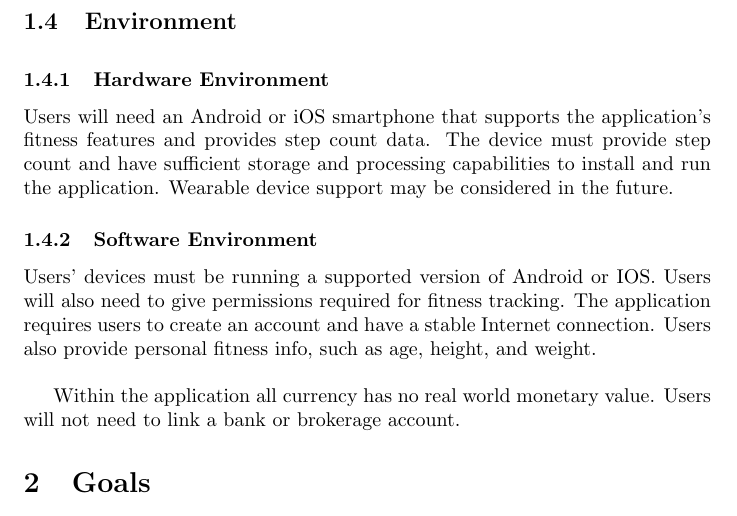
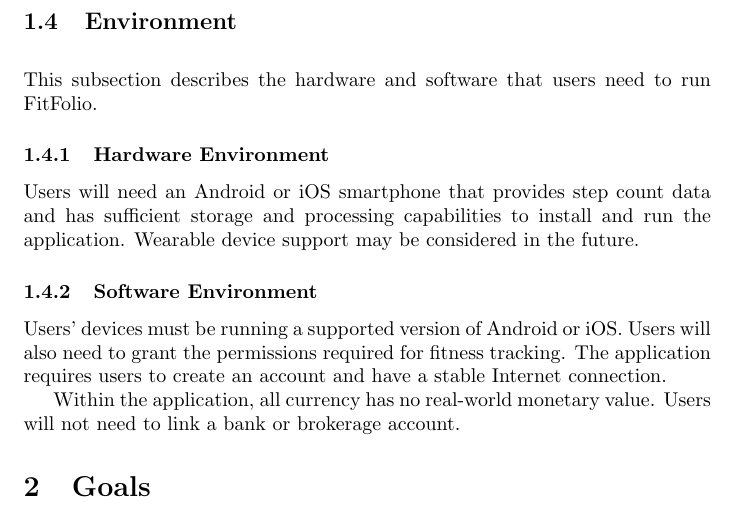
Before and after one commit to davislenover/BurnNEarn, a LaTeX document (docs/ProblemStatementAndGoals/ProblemStatement.tex): part of page 4 of 8, cut so that both start at the same text. Compiled offline with pdfLaTeX; a LaTeX package or settings file that is missing is left out.

Commit message:
Revise 1.4 Environment for clarity and consistency

```diff
--- a/docs/ProblemStatementAndGoals/ProblemStatement.tex
+++ b/docs/ProblemStatementAndGoals/ProblemStatement.tex
@@ -106,20 +106,16 @@ App Stores and Privacy Regulators & Set the rules for handling health data and f
 \subsection{Environment}
 
 \vspace{1em}
-
+This subsection describes the hardware and software that users need to run FitFolio.
 \subsubsection{Hardware Environment}
 
-Users will need an Android or iOS smartphone that supports the application's fitness features and provides step count data. The device must provide step count and have sufficient storage and processing capabilities to install and run the application.
-Wearable device support may be considered in the future.
-
+Users will need an Android or iOS smartphone that provides step count data and has sufficient storage and processing capabilities to install and run the application. Wearable device support may be considered in the future.
 
 \subsubsection{Software Environment}
 
-Users' devices must be running a supported version of Android or IOS. Users will also need to give permissions required for fitness tracking.
-The application requires users to create an account and have a stable Internet connection. Users also provide personal fitness info, such as age, height, and weight.\\
+Users' devices must be running a supported version of Android or iOS. Users will also need to grant the permissions required for fitness tracking. The application requires users to create an account and have a stable Internet connection.
 
-
-Within the application all currency has no real world monetary value. Users will not need to link a bank or brokerage account.
+Within the application, all currency has no real-world monetary value. Users will not need to link a bank or brokerage account.
 
 \section{Goals}
 This section describes the high-level goals for users of FitFolio. \newline
```
